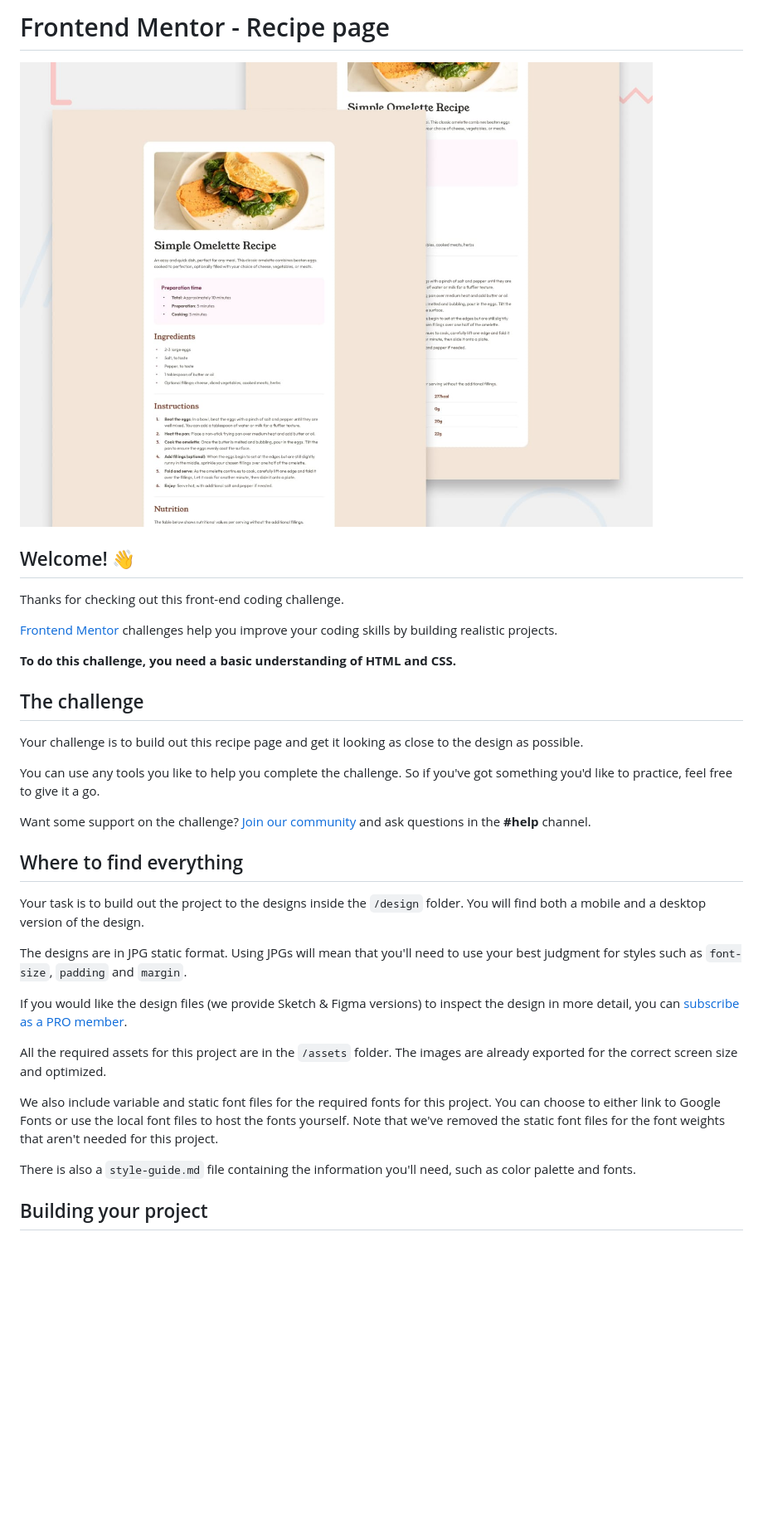
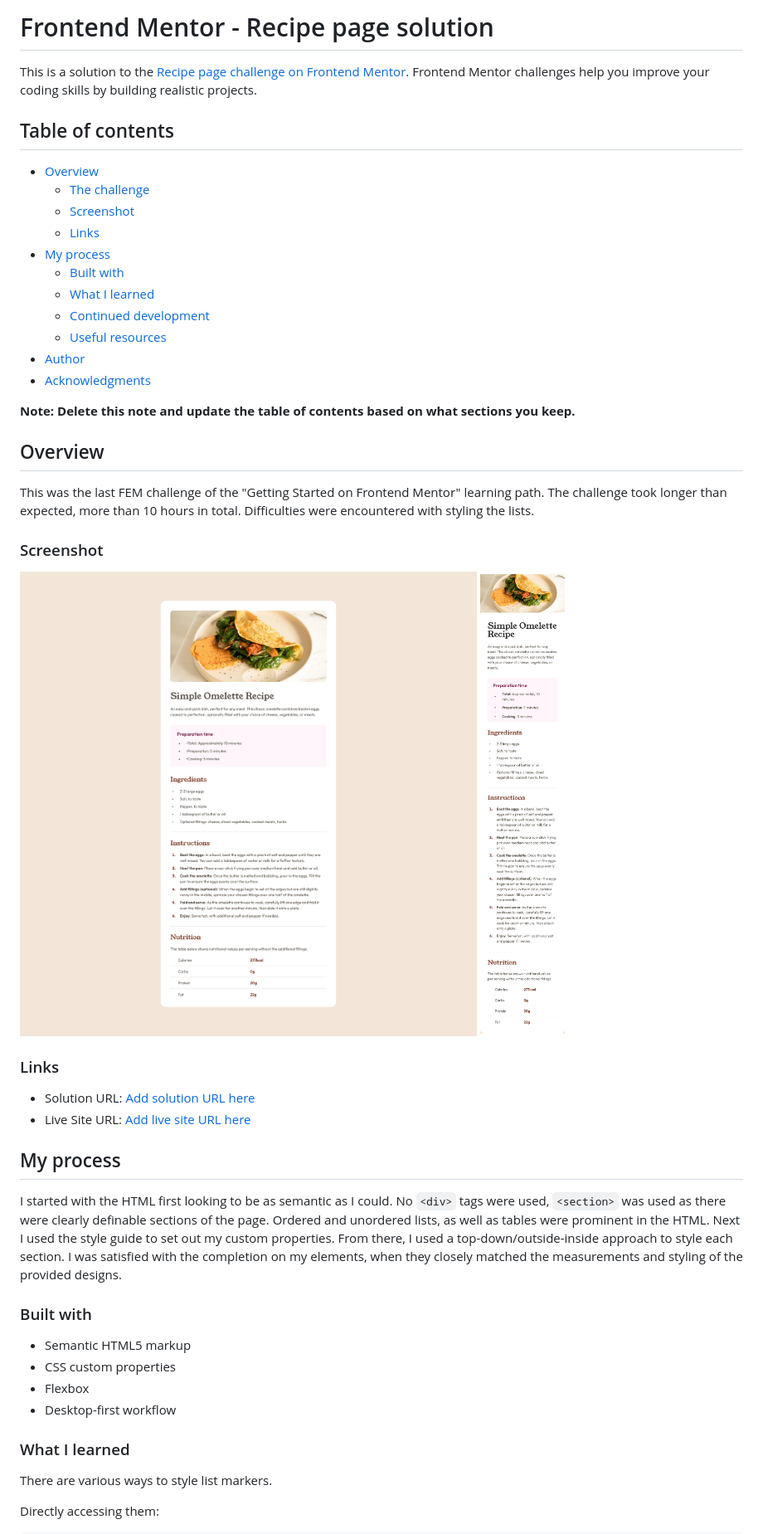
Before and after one commit to Devs-advocate/Recipe-page-solution, a Markdown page: README.md, the part around the change printed below. Shown: that part at 83% size. GitHub-like rendering; pictures changed too: assets/images/Desktop Frontend Mentor Recipe page.png (added), assets/images/Mobile Frontend Mentor Recipe page.png (added); blank space fills up the shorter version.

Commit message:
Changes to readme file, added desktop and mobile screen shots

```diff
--- a/README.md
+++ b/README.md
@@ -1,36 +1,54 @@
-# Frontend Mentor - Recipe page
+# Frontend Mentor - Recipe page solution
 
-![Design preview for the Recipe page coding challenge](./design/desktop-preview.jpg)
+This is a solution to the [Recipe page challenge on Frontend Mentor](https://www.frontendmentor.io/challenges/recipe-page-KiTsR8QQKm). Frontend Mentor challenges help you improve your coding skills by building realistic projects.
 
-## Welcome! 👋
+## Table of contents
 
-Thanks for checking out this front-end coding challenge.
+- [Overview](#overview)
+  - [The challenge](#the-challenge)
+  - [Screenshot](#screenshot)
+  - [Links](#links)
+- [My process](#my-process)
+  - [Built with](#built-with)
+  - [What I learned](#what-i-learned)
+  - [Continued development](#continued-development)
+  - [Useful resources](#useful-resources)
+- [Author](#author)
+- [Acknowledgments](#acknowledgments)
 
-[Frontend Mentor](https://www.frontendmentor.io) challenges help you improve your coding skills by building realistic projects.
+**Note: Delete this note and update the table of contents based on what sections you keep.**
 
-**To do this challenge, you need a basic understanding of HTML and CSS.**
+## Overview
 
-## The challenge
+This was the last FEM challenge of the "Getting Started on Frontend Mentor" learning path.
+The challenge took longer than expected, more than 10 hours in total. Difficulties were encountered with styling the lists.
 
-Your challenge is to build out this recipe page and get it looking as close to the design as possible.
+### Screenshot
 
-You can use any tools you like to help you complete the challenge. So if you've got something you'd like to practice, feel free to give it a go.
+![Desktop](/assets/images/Desktop%20Frontend%20Mentor%20Recipe%20page.png)
+![Mobile](/assets/images/Mobile%20Frontend%20Mentor%20Recipe%20page.png)
 
-Want some support on the challenge? [Join our community](https://www.frontendmentor.io/community) and ask questions in the **#help** channel.
+### Links
 
-## Where to find everything
+- Solution URL: [Add solution URL here](https://your-solution-url.com)
+- Live Site URL: [Add live site URL here](https://your-live-site-url.com)
 
-Your task is to build out the project to the designs inside the `/design` folder. You will find both a mobile and a desktop version of the design.
+## My process
 
-The designs are in JPG static format. Using JPGs will mean that you'll need to use your best judgment for styles such as `font-size`, `padding` and `margin`.
+I started with the HTML first looking to be as semantic as I could. No `<div>` tags were used, `<section>` was used as there were clearly definable sections of the page. Ordered and unordered lists, as well as tables were prominent in the HTML.
+Next I used the style guide to set out my custom properties. From there, I used a top-down/outside-inside approach to style each section.
+I was satisfied with the completion on my elements, when they closely matched the measurements and styling of the provided designs.
 
-If you would like the design files (we provide Sketch & Figma versions) to inspect the design in more detail, you can [subscribe as a PRO member](https://www.frontendmentor.io/pro).
+### Built with
 
-All the required assets for this project are in the `/assets` folder. The images are already exported for the correct screen size and optimized.
+- Semantic HTML5 markup
+- CSS custom properties
+- Flexbox
+- Desktop-first workflow
 
-We also include variable and static font files for the required fonts for this project. You can choose to either link to Google Fonts or use the local font files to host the fonts yourself. Note that we've removed the static font files for the font weights that aren't needed for this project.
+### What I learned
 
-There is also a `style-guide.md` file containing the information you'll need, such as color palette and fonts.
+There are various ways to style list markers.
 
-## Building your project
+Directly accessing them:
 
```
Also changed, not shown: other parts of README.md (+36 -43 lines).
